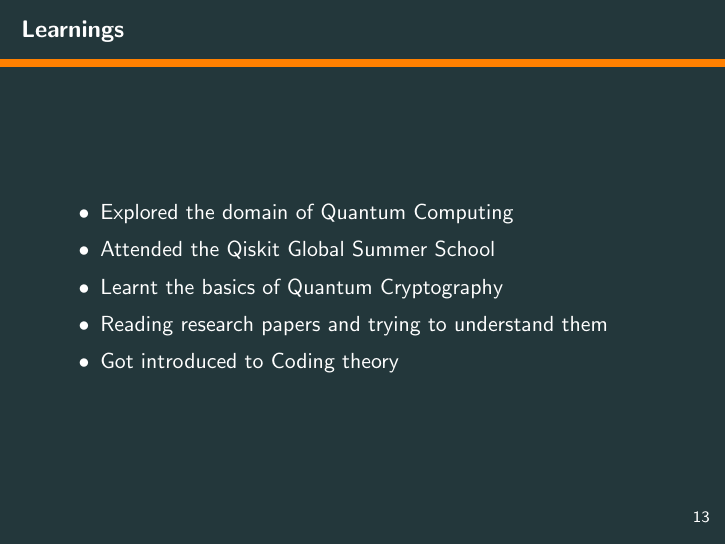
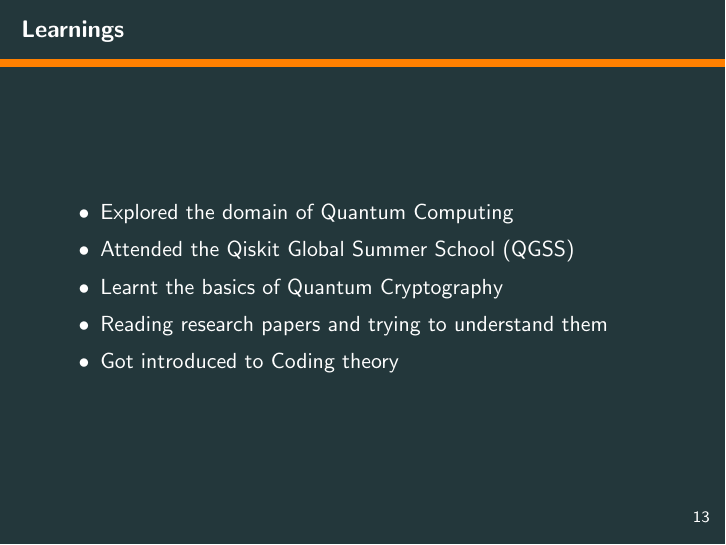
Before and after one commit to rathilakshika/The-BB84-Protocol, LaTeX slides (Report/presentation.tex): page 29 of 29. Compiled offline with pdfLaTeX.

Commit message:
Added about the Qiskit Summer School

```diff
--- a/Report/presentation.tex
+++ b/Report/presentation.tex
@@ -195,7 +195,7 @@
 \begin{frame}{Learnings}
 	\begin{itemize}
 		\item Explored the domain of Quantum Computing
-        \item Attended the Qiskit Global Summer School
+        \item Attended the Qiskit Global Summer School (QGSS)
 		\item Learnt the basics of Quantum Cryptography
 		\item Reading research papers and trying to understand them
 		\item Got introduced to Coding theory
```
